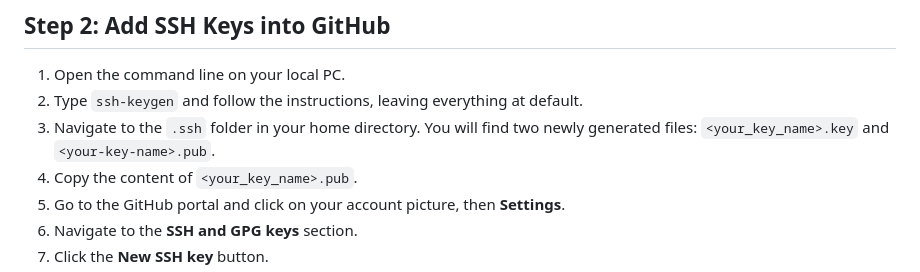
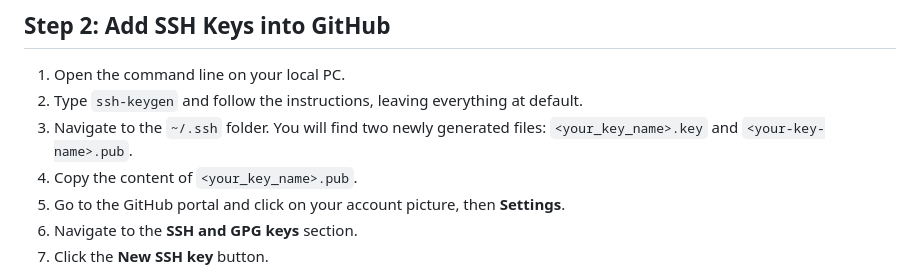
Before and after one commit to km5137/epam-static-webapp, a Markdown page: README.md, the part around the change. Rendered like a GitHub page.

```diff
--- a/README.md
+++ b/README.md
@@ -22,7 +22,7 @@ Before you begin, ensure you have the following:
 
 1. Open the command line on your local PC.
 2. Type `ssh-keygen` and follow the instructions, leaving everything at default.
-3. Navigate to the `.ssh` folder in your home directory. You will find two newly generated files: `<your_key_name>.key` and `<your-key-name>.pub`.
+3. Navigate to the `~/.ssh` folder. You will find two newly generated files: `<your_key_name>.key` and `<your-key-name>.pub`.
 4. Copy the content of `<your_key_name>.pub`.
 5. Go to the GitHub portal and click on your account picture, then **Settings**.
 6. Navigate to the **SSH and GPG keys** section.
```
